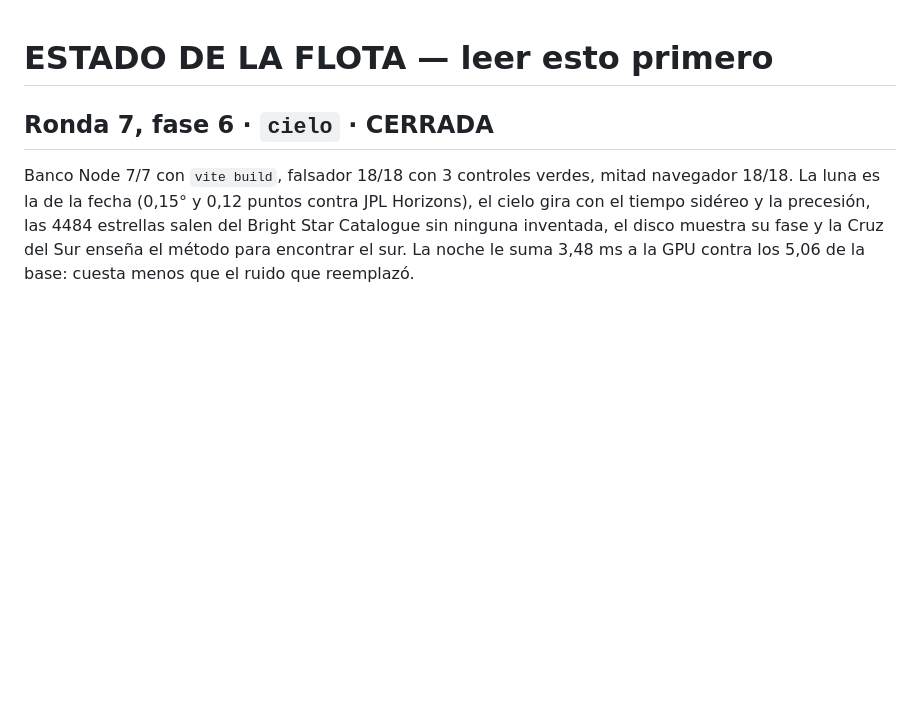
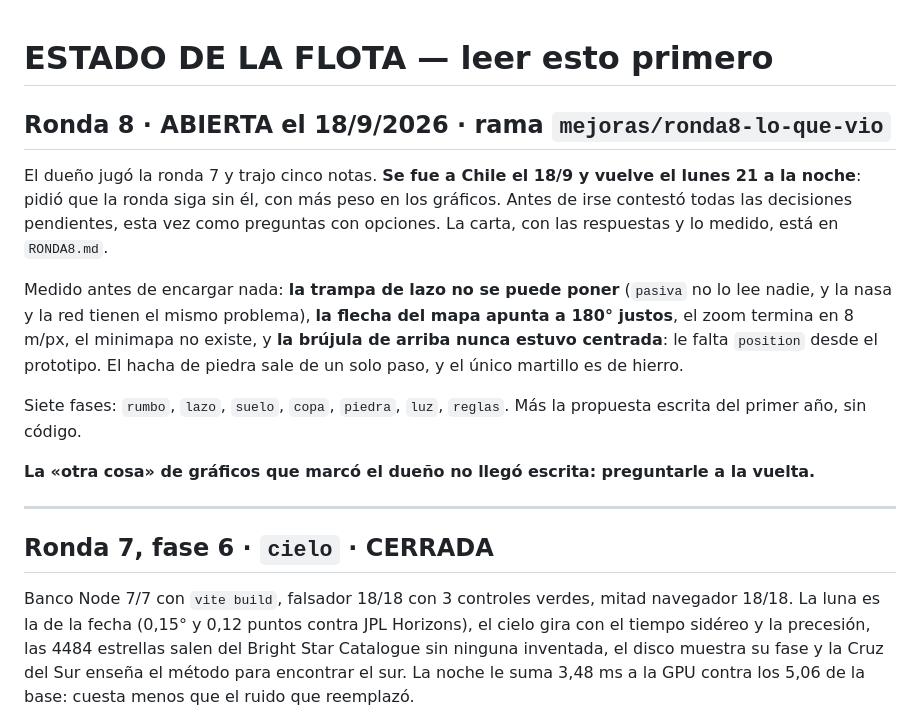
Before and after one commit to PatoPadra/Surbaring, a Markdown page: .claude/flota/ESTADO.md, the part around the change. GitHub-like rendering; blank space fills up the shorter version.

Commit message:
Ronda 8 abierta: las cinco notas medidas y las decisiones del dueno contestadas
Co-Authored-By: Claude Opus 5 <noreply@anthropic.com>

```diff
--- a/.claude/flota/ESTADO.md
+++ b/.claude/flota/ESTADO.md
@@ -1,4 +1,27 @@
 # ESTADO DE LA FLOTA — leer esto primero
+
+## Ronda 8 · ABIERTA el 18/9/2026 · rama `mejoras/ronda8-lo-que-vio`
+
+El dueño jugó la ronda 7 y trajo cinco notas. **Se fue a Chile el 18/9 y vuelve el
+lunes 21 a la noche**: pidió que la ronda siga sin él, con más peso en los
+gráficos. Antes de irse contestó todas las decisiones pendientes, esta vez como
+preguntas con opciones. La carta, con las respuestas y lo medido, está en
+`RONDA8.md`.
+
+Medido antes de encargar nada: **la trampa de lazo no se puede poner** (`pasiva`
+no lo lee nadie, y la nasa y la red tienen el mismo problema), **la flecha del
+mapa apunta a 180° justos**, el zoom termina en 8 m/px, el minimapa no existe, y
+**la brújula de arriba nunca estuvo centrada**: le falta `position` desde el
+prototipo. El hacha de piedra sale de un solo paso, y el único martillo es de
+hierro.
+
+Siete fases: `rumbo`, `lazo`, `suelo`, `copa`, `piedra`, `luz`, `reglas`. Más la
+propuesta escrita del primer año, sin código.
+
+**La «otra cosa» de gráficos que marcó el dueño no llegó escrita: preguntarle a la
+vuelta.**
+
+---
 
 ## Ronda 7, fase 6 · `cielo` · CERRADA
 
```
Also changed, not shown: .claude/flota/RONDA8.md (added, +254 -0 lines).
